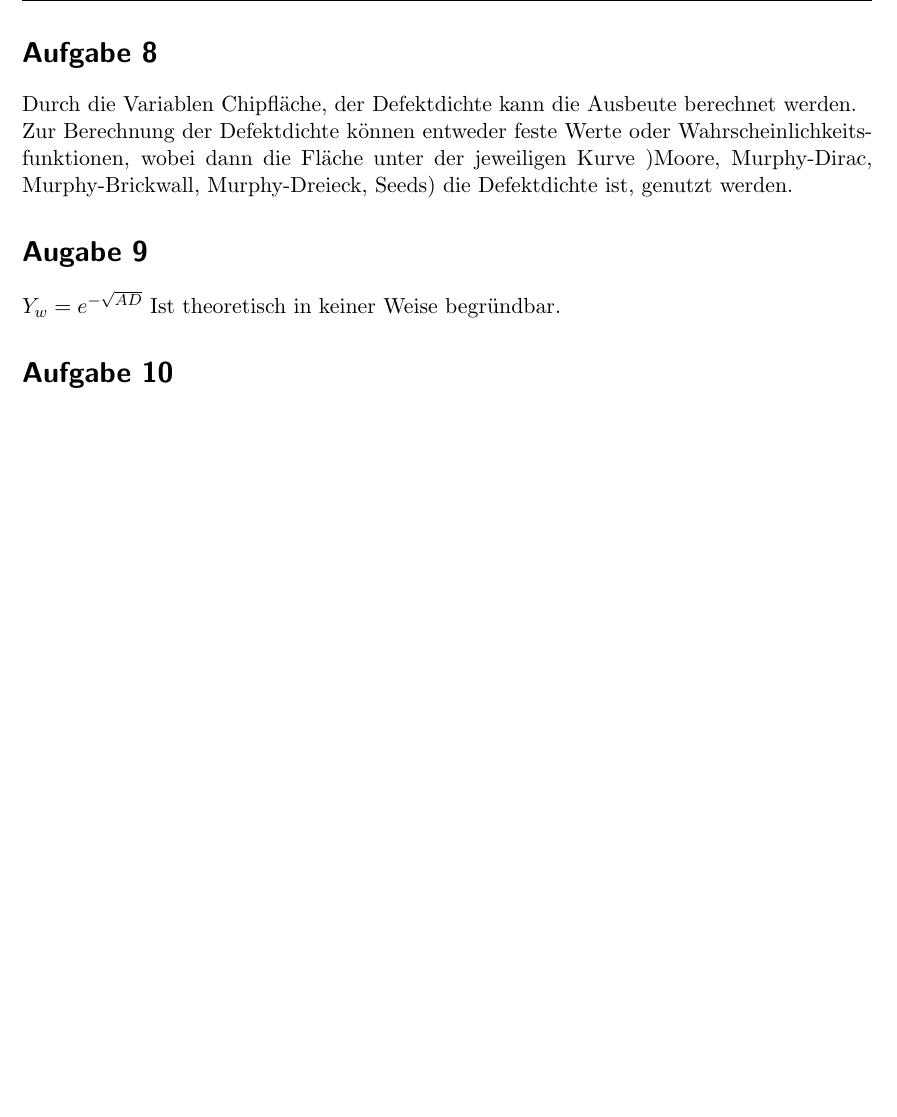
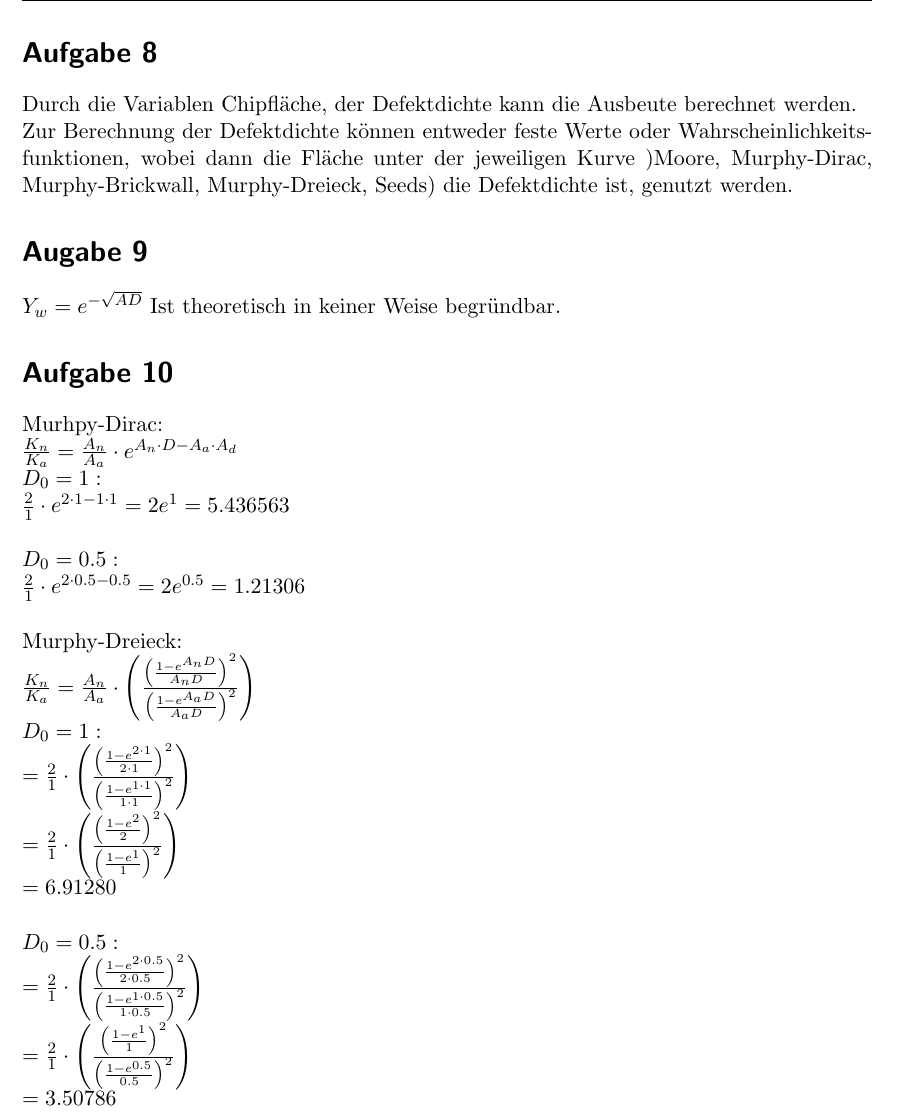
Before and after one commit to pxbn/chip_design, a LaTeX document (chip_design_fragen02.tex): part of page 2 of 2, cut so that both start at the same text, the shorter picture padded with empty space. Compiled offline with pdfLaTeX.

Commit message:
letzte frage getext

```diff
--- a/chip_design_fragen02.tex
+++ b/chip_design_fragen02.tex
@@ -153,7 +153,61 @@ Ist theoretisch in keiner Weise begründbar.
 
 
 \section*{Aufgabe 10}
-
-
-
+Murhpy-Dirac:\\
+$
+\frac{K_n}{K_a} = \frac{A_n}{A_a} \cdot e^{A_n \cdot D - A_a \cdot A_d}\\
+D_0 = 1:\\
+\frac{2}{1} \cdot e^{2 \cdot 1 - 1 \cdot 1} = 2e^1 = 5.436563\\
+\\
+D_0 = 0.5:\\
+\frac{2}{1} \cdot e^{2 \cdot 0.5 - 0.5} = 2e^{0.5} = 1.21306
+$\\\\
+Murphy-Dreieck:\\
+$
+\frac{K_n}{K_a} = \frac{A_n}{A_a} \cdot \left(
+	\frac{
+		\left(\frac{1-e^{A_nD}}{A_nD}\right)^2
+	}
+{
+	\left(\frac{1-e^{A_aD}}{A_aD}\right)^2
+}
+\right)\\
+D_0 = 1:\\
+= \frac{2}{1} \cdot \left(
+\frac{
+	\left(\frac{1-e^{2 \cdot 1}}{2 \cdot 1}\right)^2
+}
+{
+	\left(\frac{1-e^{1 \cdot 1}}{1 \cdot 1}\right)^2
+}
+\right)\\
+= \frac{2}{1} \cdot \left(
+\frac{
+	\left(\frac{1-e^{2}}{2}\right)^2
+}
+{
+	\left(\frac{1-e^{1}}{1}\right)^2
+}
+\right)\\
+=6.91280
+\\\\
+D_0 = 0.5:\\
+= \frac{2}{1} \cdot \left(
+\frac{
+	\left(\frac{1-e^{2 \cdot 0.5}}{2 \cdot 0.5}\right)^2
+}
+{
+	\left(\frac{1-e^{1 \cdot 0.5}}{1 \cdot 0.5}\right)^2
+}
+\right)\\
+= \frac{2}{1} \cdot \left(
+\frac{
+	\left(\frac{1-e^{1}}{1}\right)^2
+}
+{
+	\left(\frac{1-e^{0.5}}{0.5}\right)^2
+}
+\right)\\
+= 3.50786
+$
 \end{document}
```
